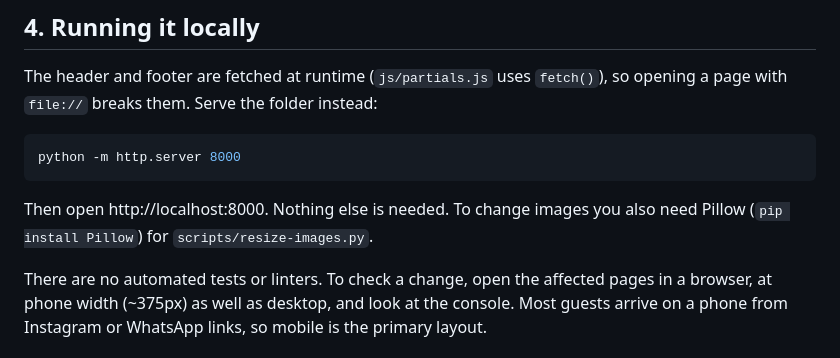
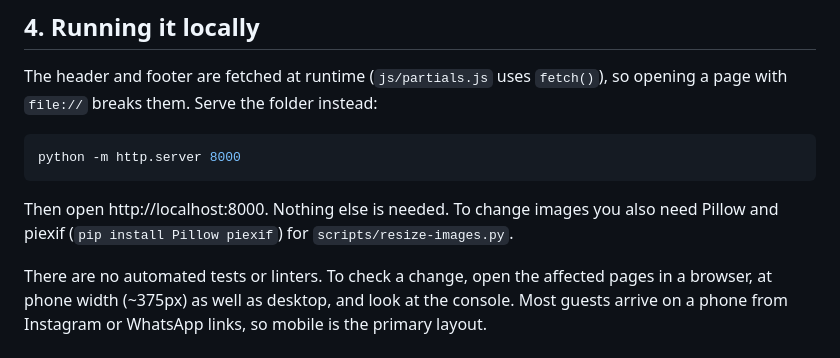
Before and after one commit to SiddhantSud/gokarma-website, a Markdown page: CLAUDE.md, the part around one of its changes. Rendered like a GitHub page.

````diff
--- a/CLAUDE.md
+++ b/CLAUDE.md
@@ -82,7 +82,8 @@ python -m http.server 8000
 ```
 
 Then open http://localhost:8000. Nothing else is needed. To change images you
-also need Pillow (`pip install Pillow`) for `scripts/resize-images.py`.
+also need Pillow and piexif (`pip install Pillow piexif`) for
+`scripts/resize-images.py`.
 
 There are no automated tests or linters. To check a change, open the affected
 pages in a browser, at phone width (~375px) as well as desktop, and look at
````
Also changed, not shown: other parts of CLAUDE.md (+34 -14 lines).
